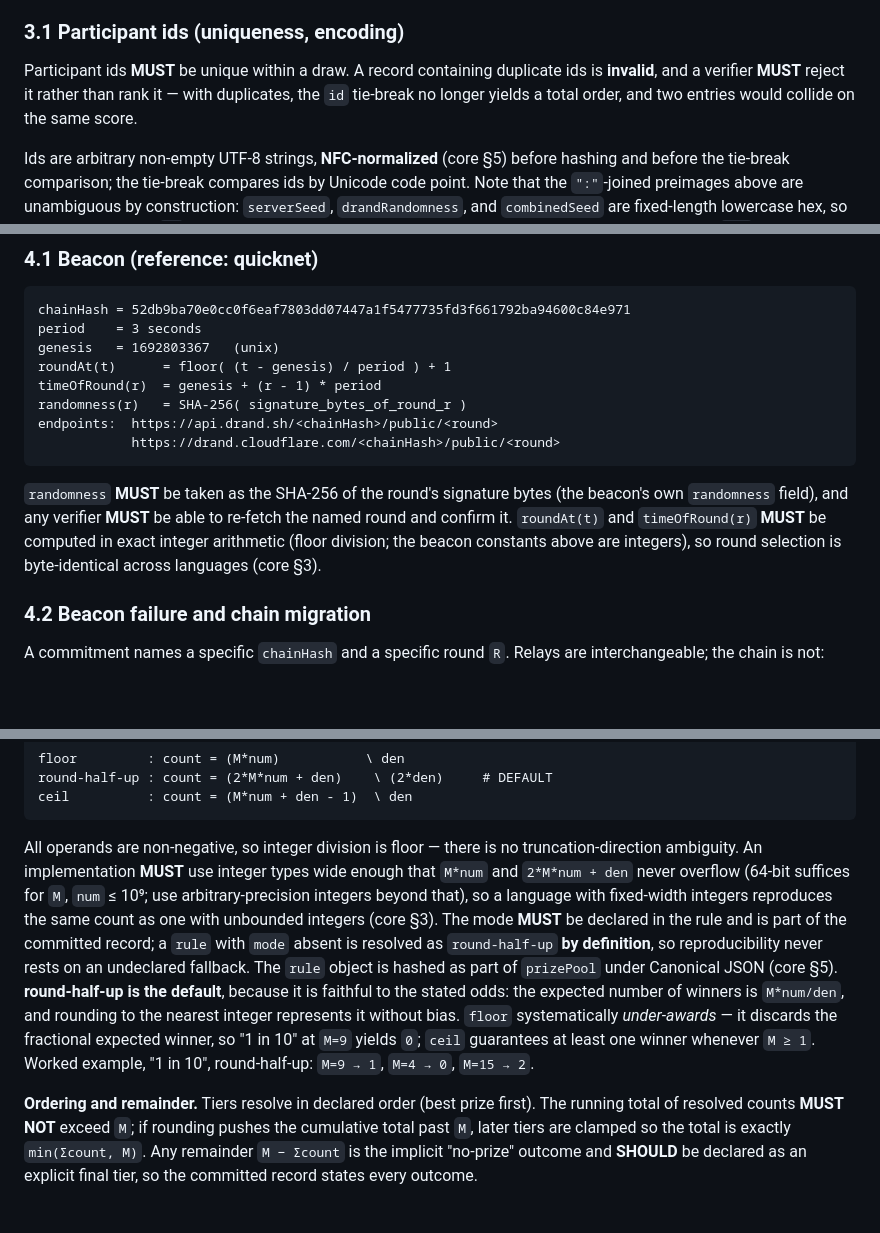
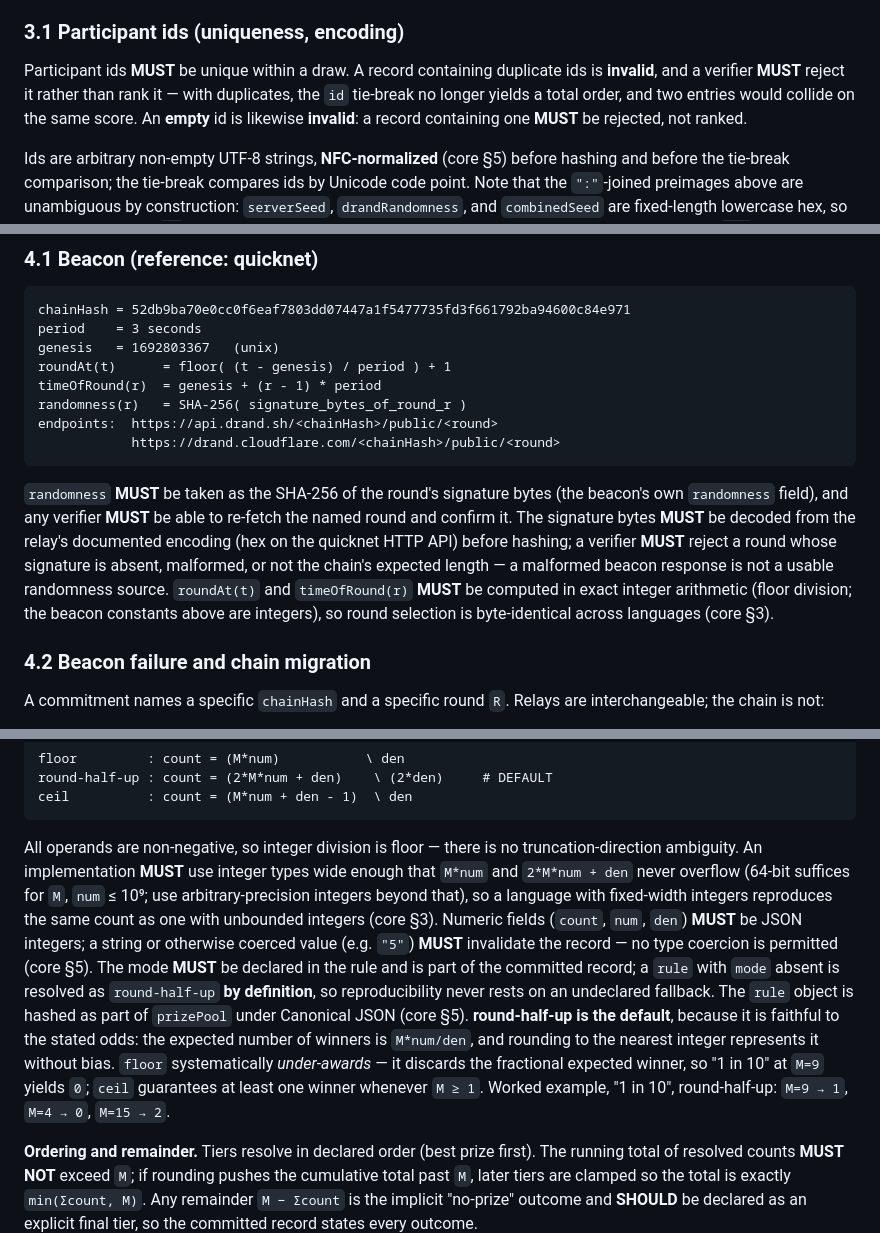
Before and after one commit to constarik/uvs, a Markdown page: uvLs.md, 3 parts joined by grey strips. GitHub-like rendering; blank space fills up the shorter version.

Commit message:
core+uvLs: audit-2 hardening - reject empty id, malformed sig, type coercion; truncation note; anchor-evidence fetchable; unknown-fields inert

````diff
--- a/uvLs.md
+++ b/uvLs.md
@@ -72,7 +72,7 @@ All hash inputs are UTF-8 byte strings joined by the literal ASCII colon `":"`.
 
 ### 3.1 Participant ids (uniqueness, encoding)
 
-Participant ids **MUST** be unique within a draw. A record containing duplicate ids is **invalid**, and a verifier **MUST** reject it rather than rank it — with duplicates, the `id` tie-break no longer yields a total order, and two entries would collide on the same score.
+Participant ids **MUST** be unique within a draw. A record containing duplicate ids is **invalid**, and a verifier **MUST** reject it rather than rank it — with duplicates, the `id` tie-break no longer yields a total order, and two entries would collide on the same score. An **empty** id is likewise **invalid**: a record containing one **MUST** be rejected, not ranked.
 
 Ids are arbitrary non-empty UTF-8 strings, **NFC-normalized** (core §5) before hashing and before the tie-break comparison; the tie-break compares ids by Unicode code point. Note that the `":"`-joined preimages above are unambiguous by construction: `serverSeed`, `drandRandomness`, and `combinedSeed` are fixed-length lowercase hex, so the variable-length `id` always occupies an unambiguous final position. Ids **MAY** therefore contain `":"` without creating collisions.
 
@@ -109,7 +109,7 @@ endpoints:  https://api.drand.sh/<chainHash>/public/<round>
             https://drand.cloudflare.com/<chainHash>/public/<round>
 ```
 
-`randomness` **MUST** be taken as the SHA-256 of the round's signature bytes (the beacon's own `randomness` field), and any verifier **MUST** be able to re-fetch the named round and confirm it. `roundAt(t)` and `timeOfRound(r)` **MUST** be computed in exact integer arithmetic (floor division; the beacon constants above are integers), so round selection is byte-identical across languages (core §3).
+`randomness` **MUST** be taken as the SHA-256 of the round's signature bytes (the beacon's own `randomness` field), and any verifier **MUST** be able to re-fetch the named round and confirm it. The signature bytes **MUST** be decoded from the relay's documented encoding (hex on the quicknet HTTP API) before hashing; a verifier **MUST** reject a round whose signature is absent, malformed, or not the chain's expected length — a malformed beacon response is not a usable randomness source. `roundAt(t)` and `timeOfRound(r)` **MUST** be computed in exact integer arithmetic (floor division; the beacon constants above are integers), so round selection is byte-identical across languages (core §3).
 
 ### 4.2 Beacon failure and chain migration
 
@@ -242,7 +242,7 @@ round-half-up : count = (2*M*num + den)    \ (2*den)     # DEFAULT
 ceil          : count = (M*num + den - 1)  \ den
 ```
 
-All operands are non-negative, so integer division is floor — there is no truncation-direction ambiguity. An implementation **MUST** use integer types wide enough that `M*num` and `2*M*num + den` never overflow (64-bit suffices for `M`, `num` ≤ 10⁹; use arbitrary-precision integers beyond that), so a language with fixed-width integers reproduces the same count as one with unbounded integers (core §3). The mode **MUST** be declared in the rule and is part of the committed record; a `rule` with `mode` absent is resolved as `round-half-up` **by definition**, so reproducibility never rests on an undeclared fallback. The `rule` object is hashed as part of `prizePool` under Canonical JSON (core §5). **round-half-up is the default**, because it is faithful to the stated odds: the expected number of winners is `M*num/den`, and rounding to the nearest integer represents it without bias. `floor` systematically *under-awards* — it discards the fractional expected winner, so "1 in 10" at `M=9` yields `0`; `ceil` guarantees at least one winner whenever `M ≥ 1`. Worked example, "1 in 10", round-half-up: `M=9 → 1`, `M=4 → 0`, `M=15 → 2`.
+All operands are non-negative, so integer division is floor — there is no truncation-direction ambiguity. An implementation **MUST** use integer types wide enough that `M*num` and `2*M*num + den` never overflow (64-bit suffices for `M`, `num` ≤ 10⁹; use arbitrary-precision integers beyond that), so a language with fixed-width integers reproduces the same count as one with unbounded integers (core §3). Numeric fields (`count`, `num`, `den`) **MUST** be JSON integers; a string or otherwise coerced value (e.g. `"5"`) **MUST** invalidate the record — no type coercion is permitted (core §5). The mode **MUST** be declared in the rule and is part of the committed record; a `rule` with `mode` absent is resolved as `round-half-up` **by definition**, so reproducibility never rests on an undeclared fallback. The `rule` object is hashed as part of `prizePool` under Canonical JSON (core §5). **round-half-up is the default**, because it is faithful to the stated odds: the expected number of winners is `M*num/den`, and rounding to the nearest integer represents it without bias. `floor` systematically *under-awards* — it discards the fractional expected winner, so "1 in 10" at `M=9` yields `0`; `ceil` guarantees at least one winner whenever `M ≥ 1`. Worked example, "1 in 10", round-half-up: `M=9 → 1`, `M=4 → 0`, `M=15 → 2`.
 
 **Ordering and remainder.** Tiers resolve in declared order (best prize first). The running total of resolved counts **MUST NOT** exceed `M`; if rounding pushes the cumulative total past `M`, later tiers are clamped so the total is exactly `min(Σcount, M)`. Any remainder `M − Σcount` is the implicit "no-prize" outcome and **SHOULD** be declared as an explicit final tier, so the committed record states every outcome.
 
````
Also changed, not shown: uvs.md (+3 -2 lines).
